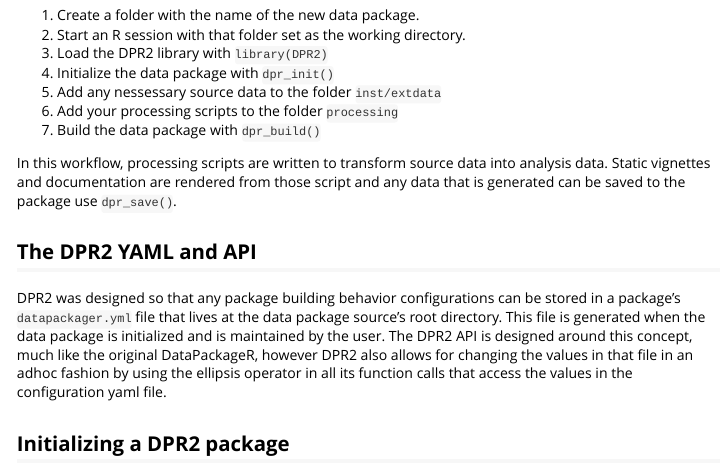
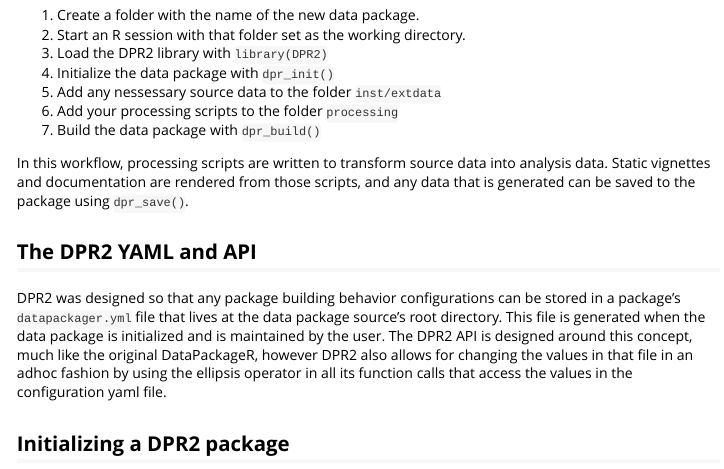
Before and after one commit to FredHutch/DPR2, an R Markdown document (vignettes/the_dpr2_workflow.Rmd): the page in a window 1100 px wide, from 180 px down. Rendered offline with R 4.5, knitr and Pandoc, with nearby package versions; some code elsewhere in the file could not run offline.

Commit message:
Update vignettes/the_dpr2_workflow.Rmd
Co-authored-by: Valeria Duran <106105256+valduran18@users.noreply.github.com>

```diff
--- a/vignettes/the_dpr2_workflow.Rmd
+++ b/vignettes/the_dpr2_workflow.Rmd
@@ -32,7 +32,7 @@ This vignette demonstrates the DPR2 workflow for building data packages. We will
 6. Add your processing scripts to the folder `processing`
 7. Build the data package with `dpr_build()`
 
-In this workflow, processing scripts are written to transform source data into analysis data. Static vignettes and documentation are rendered from those script and any data that is generated can be saved to the package use `dpr_save()`.
+In this workflow, processing scripts are written to transform source data into analysis data. Static vignettes and documentation are rendered from those scripts, and any data that is generated can be saved to the package using `dpr_save()`.
 
 ## The DPR2 YAML and API
 
```
